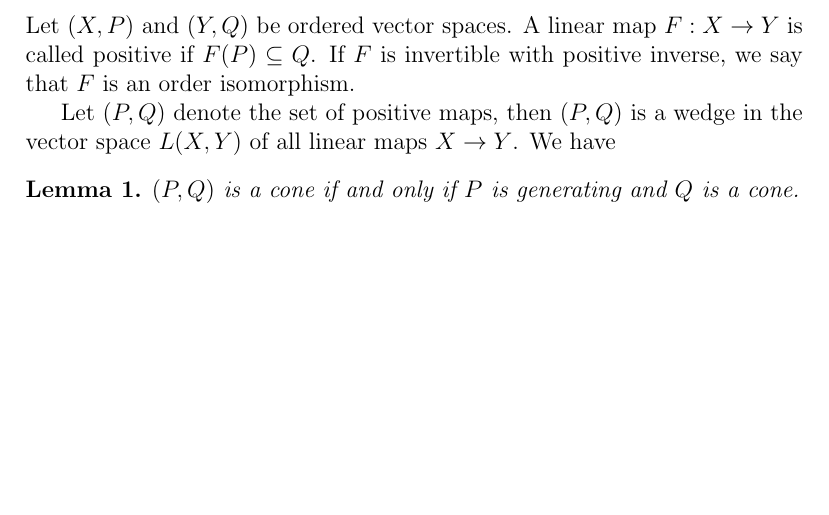
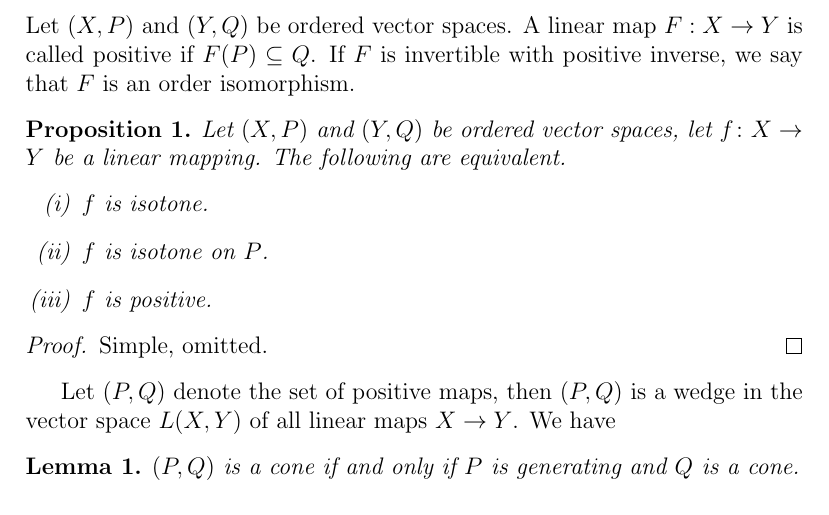
Before and after one commit to gjenca/state_effect, a LaTeX document (seminar_notes/ovs.tex): part of page 2 of 14 before the commit and part of page 2 of 15 after it, cut so that both start at the same text, the shorter picture padded with empty space. Compiled offline with pdfLaTeX.

Commit message:
trivialita

```diff
--- a/seminar_notes/ovs.tex
+++ b/seminar_notes/ovs.tex
@@ -1,6 +1,7 @@
 
 \documentclass[12pt]{article}
 \usepackage{amsmath, amsfonts, amsthm, amssymb}
+\usepackage{enumerate}
 \usepackage[all]{xy}
 \newtheorem{lemma}{Lemma}
 \newtheorem{thm}{Theorem}
@@ -64,6 +65,20 @@ $X$ with this ordering is directed  iff $P$ is generating, that is,  $X=P-P$.
 \subsubsection*{Positive maps}
 
 Let $(X,P)$ and $(Y,Q)$ be ordered vector spaces. A  linear map $F:X\to Y$ is called positive if $F(P)\subseteq Q$. If $F$ is invertible with positive inverse, we say that $F$ is an order isomorphism.
+
+\begin{prop}
+Let $(X,P)$ and $(Y,Q)$ be ordered vector spaces, let $f\colon X\to Y$ be a linear mapping.
+The following are equivalent.
+\begin{enumerate}[(i)]
+\item $f$ is isotone.
+\item $f$ is isotone on $P$.
+\item $f$ is positive.
+\end{enumerate}
+\end{prop}
+\begin{proof}
+Simple, omitted.
+\end{proof}
+
 
  Let  $(P,Q)$ denote the set of positive maps, then $(P,Q)$ is a wedge in the vector space $L(X,Y)$ of all linear maps $X\to Y$. We have
 
```
Also changed, not shown: seminar_notes/convex.pdf, seminar_notes/ovs.pdf.
